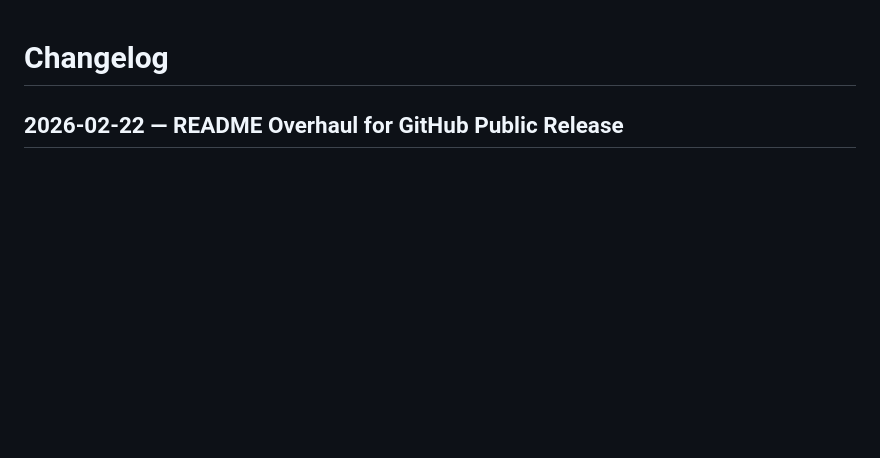
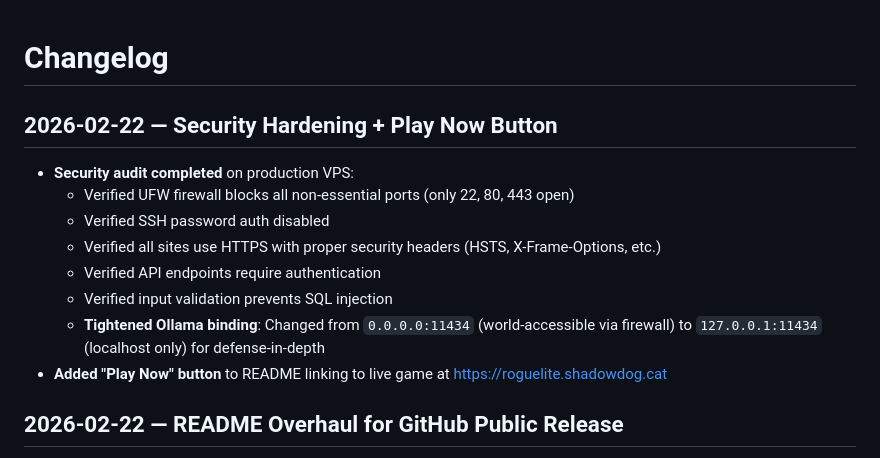
Before and after one commit to shadowdoggie/shadow-survivors, a Markdown page: changelog.md, the part around the change. Rendered like a GitHub page; blank space fills up the shorter version.

Commit message:
Add Play Now button to README + security hardening (Ollama localhost-only)

```diff
--- a/changelog.md
+++ b/changelog.md
@@ -1,4 +1,15 @@
 # Changelog
+
+## 2026-02-22 — Security Hardening + Play Now Button
+
+- **Security audit completed** on production VPS:
+  - Verified UFW firewall blocks all non-essential ports (only 22, 80, 443 open)
+  - Verified SSH password auth disabled
+  - Verified all sites use HTTPS with proper security headers (HSTS, X-Frame-Options, etc.)
+  - Verified API endpoints require authentication
+  - Verified input validation prevents SQL injection
+  - **Tightened Ollama binding**: Changed from `0.0.0.0:11434` (world-accessible via firewall) to `127.0.0.1:11434` (localhost only) for defense-in-depth
+- **Added "Play Now" button** to README linking to live game at https://roguelite.shadowdog.cat
 
 ## 2026-02-22 — README Overhaul for GitHub Public Release
 
```
Also changed, not shown: README.md (+2 -0 lines).
